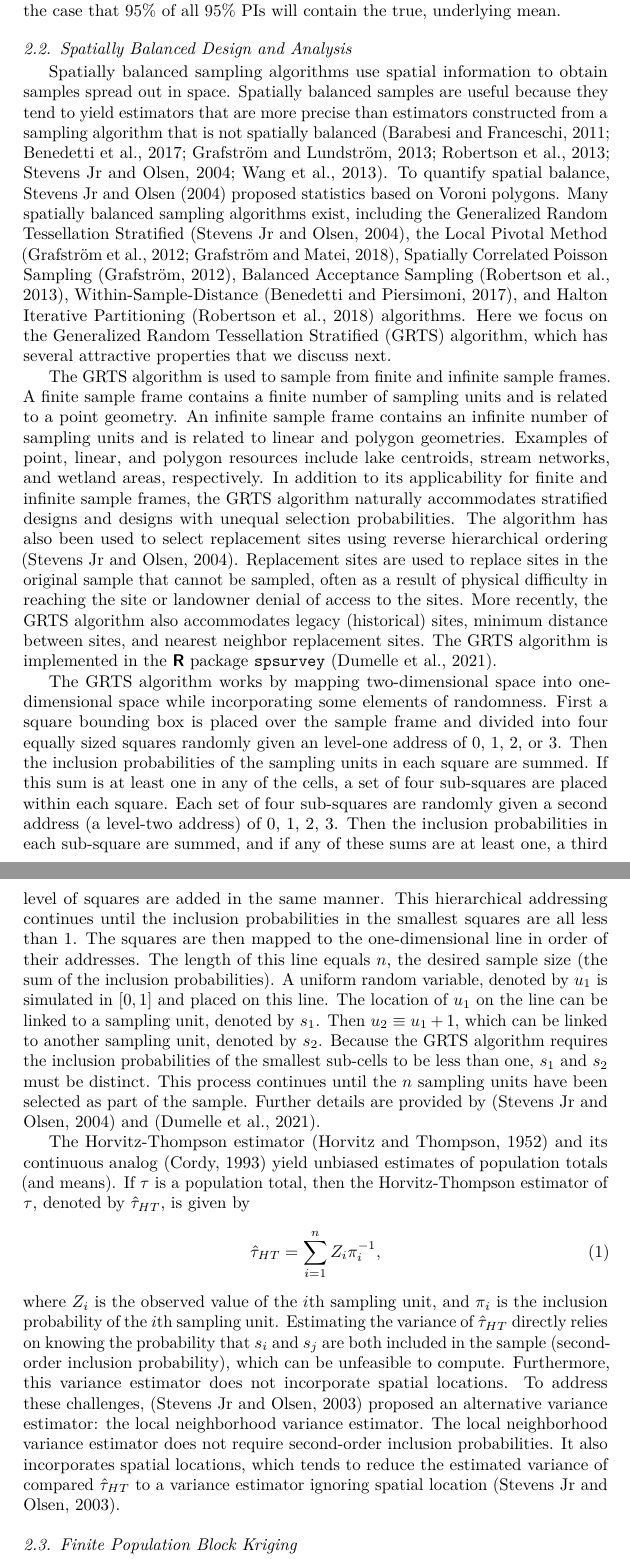
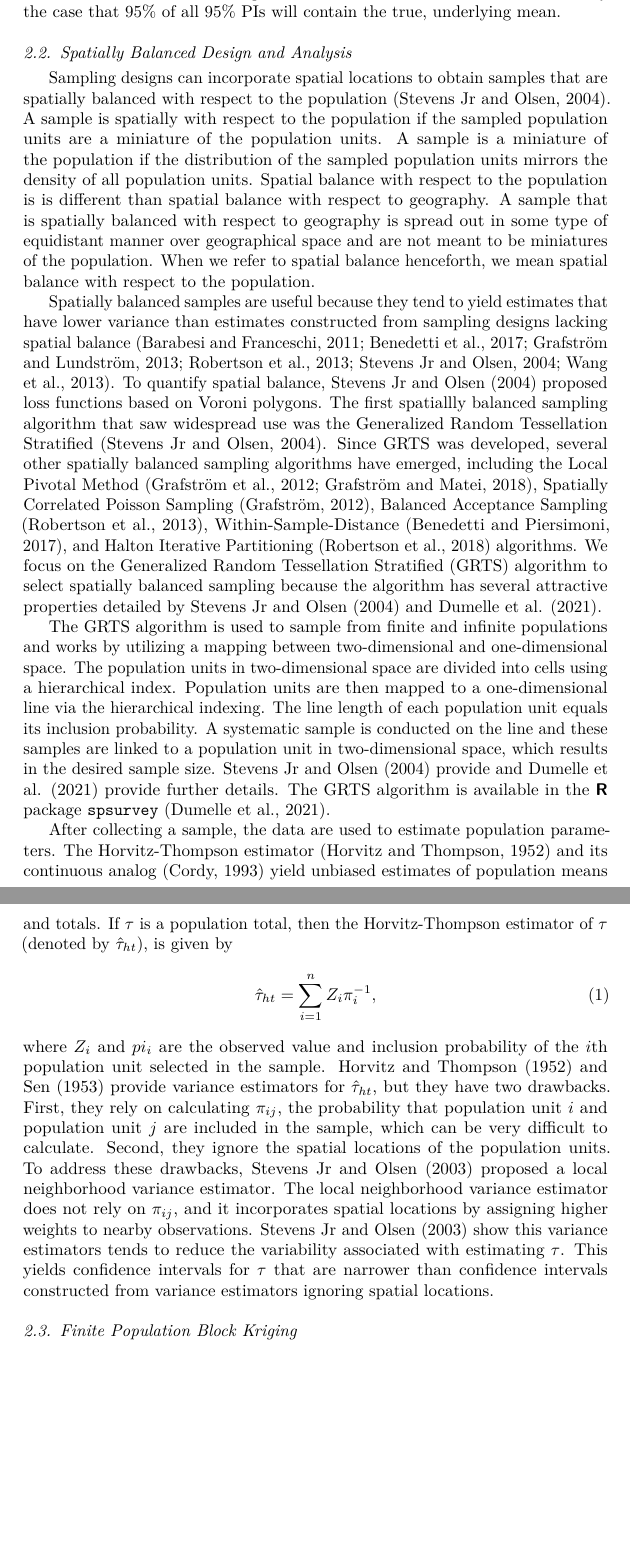
Before and after one commit to USEPA/DvMsp, a LaTeX paper (inst/SpatialDVM_Manuscript/SpatialDVM_Manuscript.tex): two parts of pages 4 and 5 of 8, joined at a grey line, cut so that both start at the same text, the shorter picture padded with empty space. Compiled offline with pdfLaTeX.

Commit message:
adjusted grts section and added simulation one table

```diff
--- a/inst/SpatialDVM_Manuscript/SpatialDVM_Manuscript.tex
+++ b/inst/SpatialDVM_Manuscript/SpatialDVM_Manuscript.tex
@@ -258,86 +230,75 @@ contain the true, underlying mean.
 \subsection{Spatially Balanced Design and
 Analysis}\label{spatially-balanced-design-and-analysis}}
 
-Spatially balanced sampling algorithms use spatial information to obtain
-samples spread out in space. Spatially balanced samples are useful
-because they tend to yield estimators that are more precise than
-estimators constructed from a sampling algorithm that is not spatially
-balanced (Barabesi and Franceschi, 2011; Benedetti et al., 2017;
-Grafström and Lundström, 2013; Robertson et al., 2013; Stevens Jr and
-Olsen, 2004; Wang et al., 2013). To quantify spatial balance, Stevens Jr
-and Olsen (2004) proposed statistics based on Voroni polygons. Many
-spatially balanced sampling algorithms exist, including the Generalized
-Random Tessellation Stratified (Stevens Jr and Olsen, 2004), the Local
-Pivotal Method (Grafström et al., 2012; Grafström and Matei, 2018),
-Spatially Correlated Poisson Sampling (Grafström, 2012), Balanced
-Acceptance Sampling (Robertson et al., 2013), Within-Sample-Distance
-(Benedetti and Piersimoni, 2017), and Halton Iterative Partitioning
-(Robertson et al., 2018) algorithms. Here we focus on the Generalized
-Random Tessellation Stratified (GRTS) algorithm, which has several
-attractive properties that we discuss next.
+Sampling designs can incorporate spatial locations to obtain samples
+that are spatially balanced with respect to the population (Stevens Jr
+and Olsen, 2004). A sample is spatially with respect to the population
+if the sampled population units are a miniature of the population units.
+A sample is a miniature of the population if the distribution of the
+sampled population units mirrors the density of all population units.
+Spatial balance with respect to the population is is different than
+spatial balance with respect to geography. A sample that is spatially
+balanced with respect to geography is spread out in some type of
+equidistant manner over geographical space and are not meant to be
+miniatures of the population. When we refer to spatial balance
+henceforth, we mean spatial balance with respect to the population.
 
-The GRTS algorithm is used to sample from finite and infinite sample
-frames. A finite sample frame contains a finite number of sampling units
-and is related to a point geometry. An infinite sample frame contains an
-infinite number of sampling units and is related to linear and polygon
-geometries. Examples of point, linear, and polygon resources include
-lake centroids, stream networks, and wetland areas, respectively. In
-addition to its applicability for finite and infinite sample frames, the
-GRTS algorithm naturally accommodates stratified designs and designs
-with unequal selection probabilities. The algorithm has also been used
-to select replacement sites using reverse hierarchical ordering (Stevens
-Jr and Olsen, 2004). Replacement sites are used to replace sites in the
-original sample that cannot be sampled, often as a result of physical
-difficulty in reaching the site or landowner denial of access to the
-sites. More recently, the GRTS algorithm also accommodates legacy
-(historical) sites, minimum distance between sites, and nearest neighbor
-replacement sites. The GRTS algorithm is implemented in the
-\textbf{\textsf{R}} package \texttt{spsurvey} (Dumelle et al., 2021).
+Spatially balanced samples are useful because they tend to yield
+estimates that have lower variance than estimates constructed from
+sampling designs lacking spatial balance (Barabesi and Franceschi, 2011;
+Benedetti et al., 2017; Grafström and Lundström, 2013; Robertson et al.,
+2013; Stevens Jr and Olsen, 2004; Wang et al., 2013). To quantify
+spatial balance, Stevens Jr and Olsen (2004) proposed loss functions
+based on Voroni polygons. The first spatiallly balanced sampling
+algorithm that saw widespread use was the Generalized Random
+Tessellation Stratified (Stevens Jr and Olsen, 2004). Since GRTS was
+developed, several other spatially balanced sampling algorithms have
+emerged, including the Local Pivotal Method (Grafström et al., 2012;
+Grafström and Matei, 2018), Spatially Correlated Poisson Sampling
+(Grafström, 2012), Balanced Acceptance Sampling (Robertson et al.,
+2013), Within-Sample-Distance (Benedetti and Piersimoni, 2017), and
+Halton Iterative Partitioning (Robertson et al., 2018) algorithms. We
+focus on the Generalized Random Tessellation Stratified (GRTS) algorithm
+to select spatially balanced sampling because the algorithm has several
+attractive properties detailed by Stevens Jr and Olsen (2004) and
+Dumelle et al. (2021).
 
-The GRTS algorithm works by mapping two-dimensional space into
-one-dimensional space while incorporating some elements of randomness.
-First a square bounding box is placed over the sample frame and divided
-into four equally sized squares randomly given an level-one address of
-0, 1, 2, or 3. Then the inclusion probabilities of the sampling units in
-each square are summed. If this sum is at least one in any of the cells,
-a set of four sub-squares are placed within each square. Each set of
-four sub-squares are randomly given a second address (a level-two
-address) of 0, 1, 2, 3. Then the inclusion probabilities in each
-sub-square are summed, and if any of these sums are at least one, a
-third level of squares are added in the same manner. This hierarchical
-addressing continues until the inclusion probabilities in the smallest
-squares are all less than 1. The squares are then mapped to the
-one-dimensional line in order of their addresses. The length of this
-line equals \(n\), the desired sample size (the sum of the inclusion
-probabilities). A uniform random variable, denoted by \(u_1\) is
-simulated in \([0, 1]\) and placed on this line. The location of \(u_1\)
-on the line can be linked to a sampling unit, denoted by \(s_1\). Then
-\(u_2 \equiv u_1 + 1\), which can be linked to another sampling unit,
-denoted by \(s_2\). Because the GRTS algorithm requires the inclusion
-probabilities of the smallest sub-cells to be less than one, \(s_1\) and
-\(s_2\) must be distinct. This process continues until the \(n\)
-sampling units have been selected as part of the sample. Further details
-are provided by (Stevens Jr and Olsen, 2004) and (Dumelle et al., 2021).
+The GRTS algorithm is used to sample from finite and infinite
+populations and works by utilizing a mapping between two-dimensional and
+one-dimensional space. The population units in two-dimensional space are
+divided into cells using a hierarchical index. Population units are then
+mapped to a one-dimensional line via the hierarchical indexing. The line
+length of each population unit equals its inclusion probability. A
+systematic sample is conducted on the line and these samples are linked
+to a population unit in two-dimensional space, which results in the
+desired sample size. Stevens Jr and Olsen (2004) provide and Dumelle et
+al. (2021) provide further details. The GRTS algorithm is available in
+the \textbf{\textsf{R}} package \texttt{spsurvey} (Dumelle et al.,
+2021).
 
-The Horvitz-Thompson estimator (Horvitz and Thompson, 1952) and its
-continuous analog (Cordy, 1993) yield unbiased estimates of population
-totals (and means). If \(\tau\) is a population total, then the
-Horvitz-Thompson estimator of \(\tau\), denoted by \(\hat{\tau}_{HT}\),
-is given by \begin{align}\label{eq:htest}
-  \hat{\tau}_{HT} = \sum_{i = 1}^n Z_i \pi_i^{-1},
-\end{align} where \(Z_i\) is the observed value of the \(i\)th sampling
-unit, and \(\pi_i\) is the inclusion probability of the \(i\)th sampling
-unit. Estimating the variance of \(\hat{\tau}_{HT}\) directly relies on
-knowing the probability that \(s_i\) and \(s_j\) are both included in
-the sample (second-order inclusion probability), which can be unfeasible
-to compute. Furthermore, this variance estimator does not incorporate
-spatial locations. To address these challenges, (Stevens Jr and Olsen,
-2003) proposed an alternative variance estimator: the local neighborhood
-variance estimator. The local neighborhood variance estimator does not
-require second-order inclusion probabilities. It also incorporates
-spatial locations, which tends to reduce the estimated variance of
-compared \(\hat{\tau}_{HT}\) to a variance estimator ignoring spatial
-location (Stevens Jr and Olsen, 2003).
+After collecting a sample, the data are used to estimate population
+parameters. The Horvitz-Thompson estimator (Horvitz and Thompson, 1952)
+and its continuous analog (Cordy, 1993) yield unbiased estimates of
+population means and totals. If \(\tau\) is a population total, then the
+Horvitz-Thompson estimator of \(\tau\) (denoted by \(\hat{\tau}_{ht}\)),
+is given by \begin{align}\label{eq:ht}
+  \hat{\tau}_{ht} = \sum_{i = 1}^n Z_i \pi_i^{-1},
+\end{align} where \(Z_i\) and \(pi_i\) are the observed value and
+inclusion probability of the \(i\)th population unit selected in the
+sample. Horvitz and Thompson (1952) and Sen (1953) provide variance
+estimators for \(\hat{\tau}_{ht}\), but they have two drawbacks. First,
+they rely on calculating \(\pi_{ij}\), the probability that population
+unit \(i\) and population unit \(j\) are included in the sample, which
+can be very difficult to calculate. Second, they ignore the spatial
+locations of the population units. To address these drawbacks, Stevens
+Jr and Olsen (2003) proposed a local neighborhood variance estimator.
+The local neighborhood variance estimator does not rely on \(\pi_{ij}\),
+and it incorporates spatial locations by assigning higher weights to
+nearby observations. Stevens Jr and Olsen (2003) show this variance
+estimators tends to reduce the variability associated with estimating
+\(\tau\). This yields confidence intervals for \(\tau\) that are
+narrower than confidence intervals constructed from variance estimators
+ignoring spatial locations.
 
 \hypertarget{finite-population-block-kriging}{%
 \subsection{Finite Population Block
```
Also changed, not shown: inst/SpatialDVM_Manuscript/mybibfile.bib (+10 -0 lines), inst/SpatialDVM_Manuscript/SpatialDVM_Manuscript.pdf, inst/SpatialDVM_Manuscript/SpatialDVM_Manuscript_files/figure-latex/unnamed-chunk-2-1.pdf (added), inst/SpatialDVM_Manuscript/SpatialDVM_Manuscript.tex (99 more changed lines), 2 other files.
